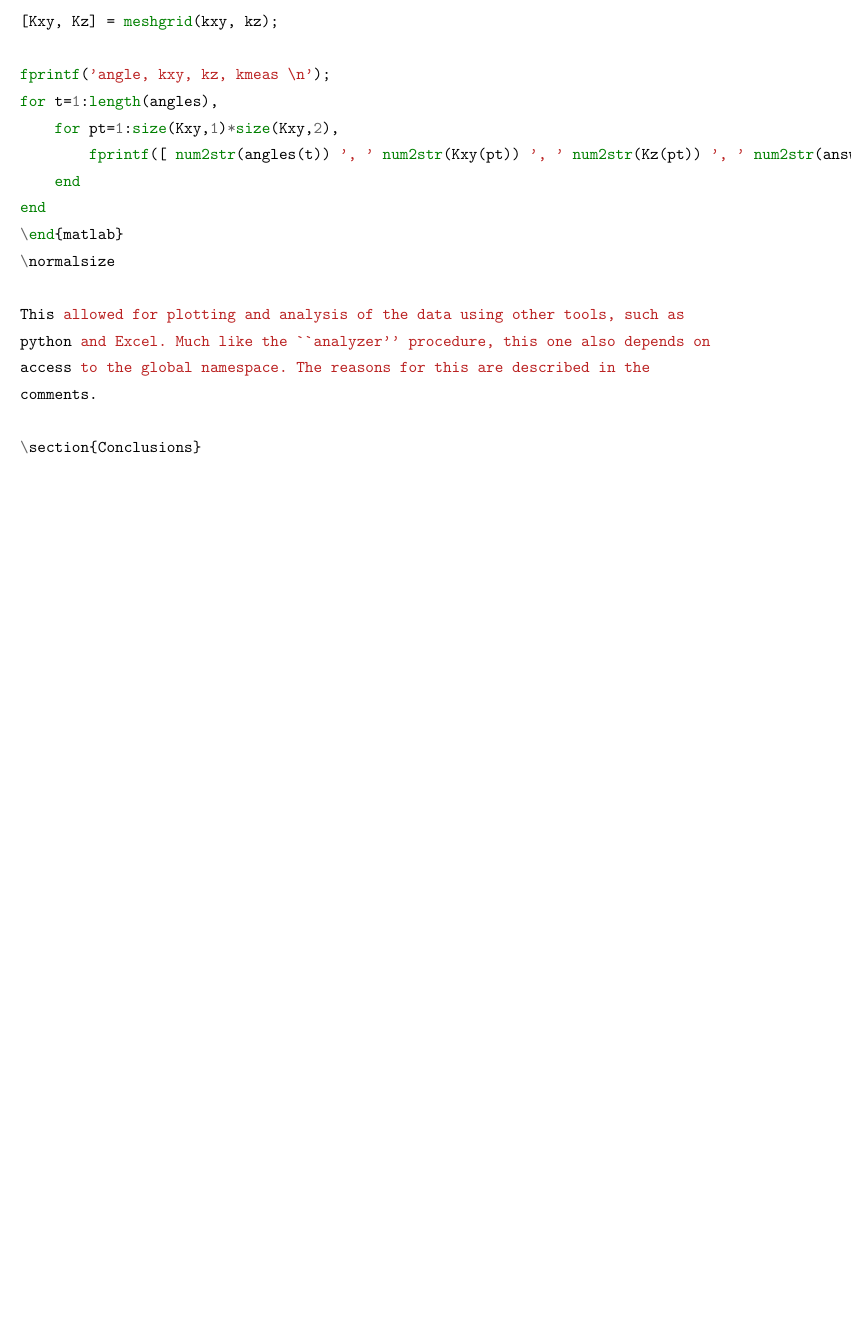
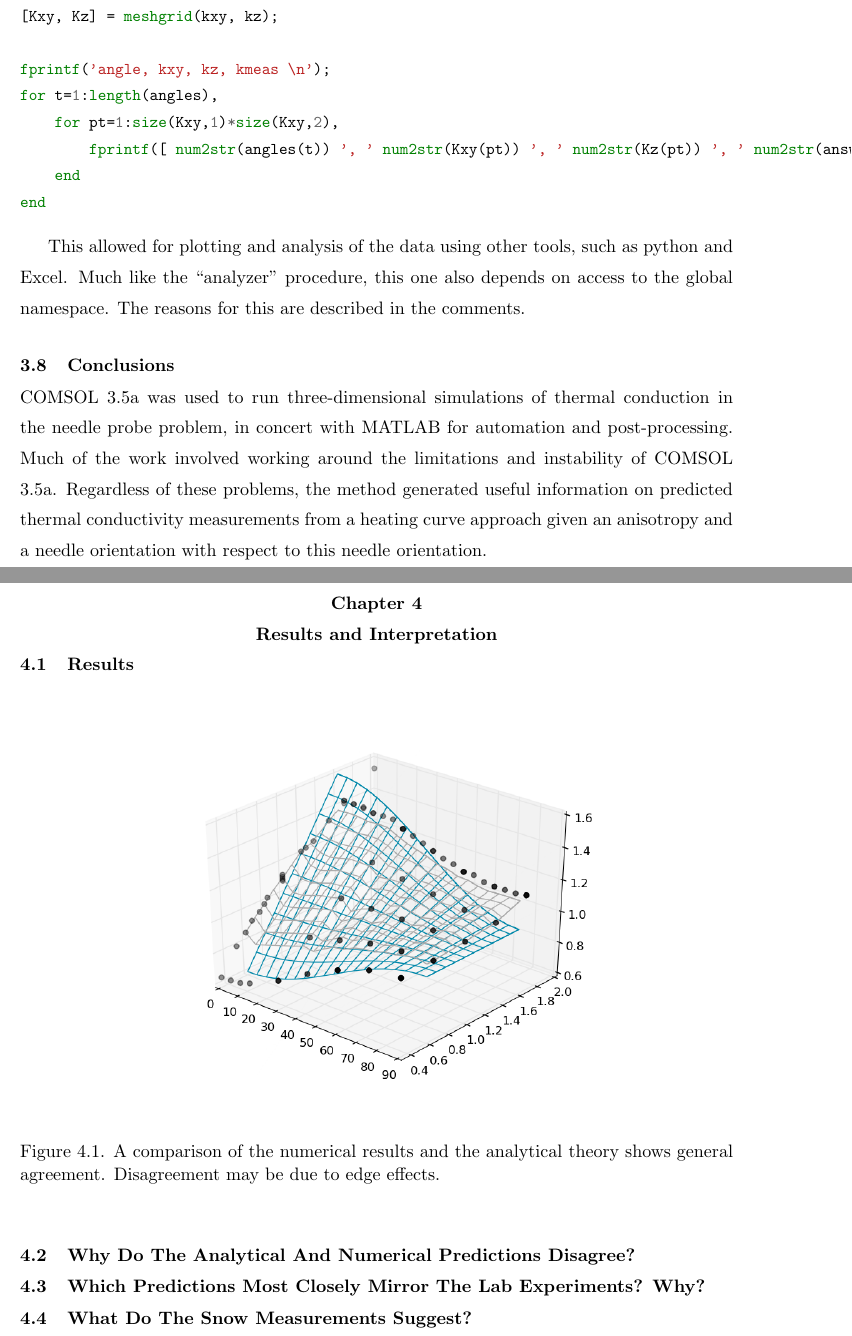
Before and after one commit to jfhbrook/anisotropy, a LaTeX thesis (thesis.tex, which reads ch3.tex): part of page 41 of 41 before the commit and two parts of pages 42 and 43 of 46 after it, the two joined at a grey line, cut so that both start at the same text, the shorter picture padded with empty space. Compiled offline with pdfLaTeX; a LaTeX package or settings file that is missing is left out.

Commit message:
Wrote that conclusion. I think I did some other things too.

```diff
--- a/ch3.tex
+++ b/ch3.tex
@@ -752,7 +758,7 @@ for t=1:length(angles),
         fprintf([ num2str(angles(t)) ', ' num2str(Kxy(pt)) ', ' num2str(Kz(pt)) ', ' num2str(answers{t}{pt}{1}) '\n']);
     end
 end
-\end{matlab}
+\end{minted}
 \normalsize
 
 This allowed for plotting and analysis of the data using other tools, such as
@@ -761,3 +767,11 @@ access to the global namespace. The reasons for this are described in the
 comments.
 
 \section{Conclusions}
+
+COMSOL 3.5a was used to run three-dimensional simulations of thermal conduction
+in the needle probe problem, in concert with MATLAB for automation and
+post-processing. Much of the work involved working around the limitations and
+instability of COMSOL 3.5a. Regardless of these problems, the method generated
+useful information on predicted thermal conductivity measurements from a heating
+curve approach given an anisotropy and a needle orientation with respect to this
+needle orientation.
```
Also changed, not shown: ch3.tex (8 more changed lines).
